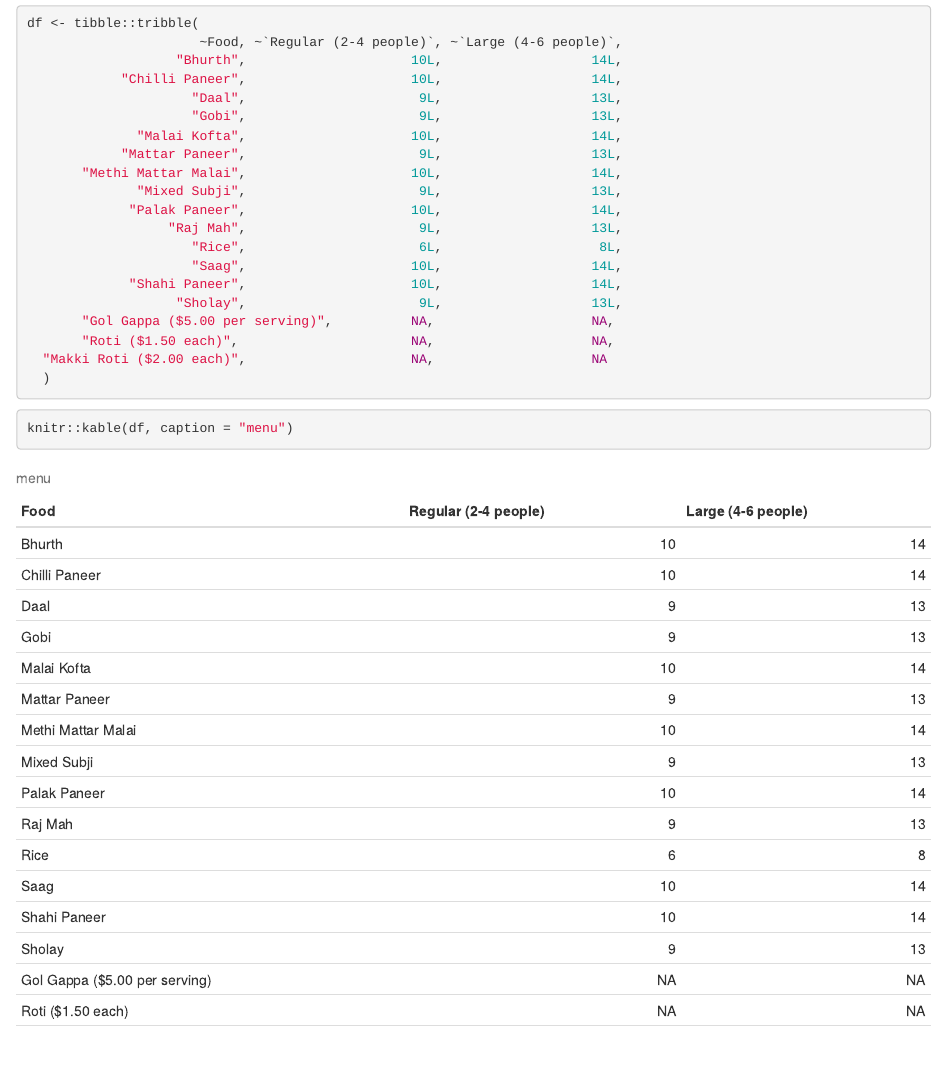
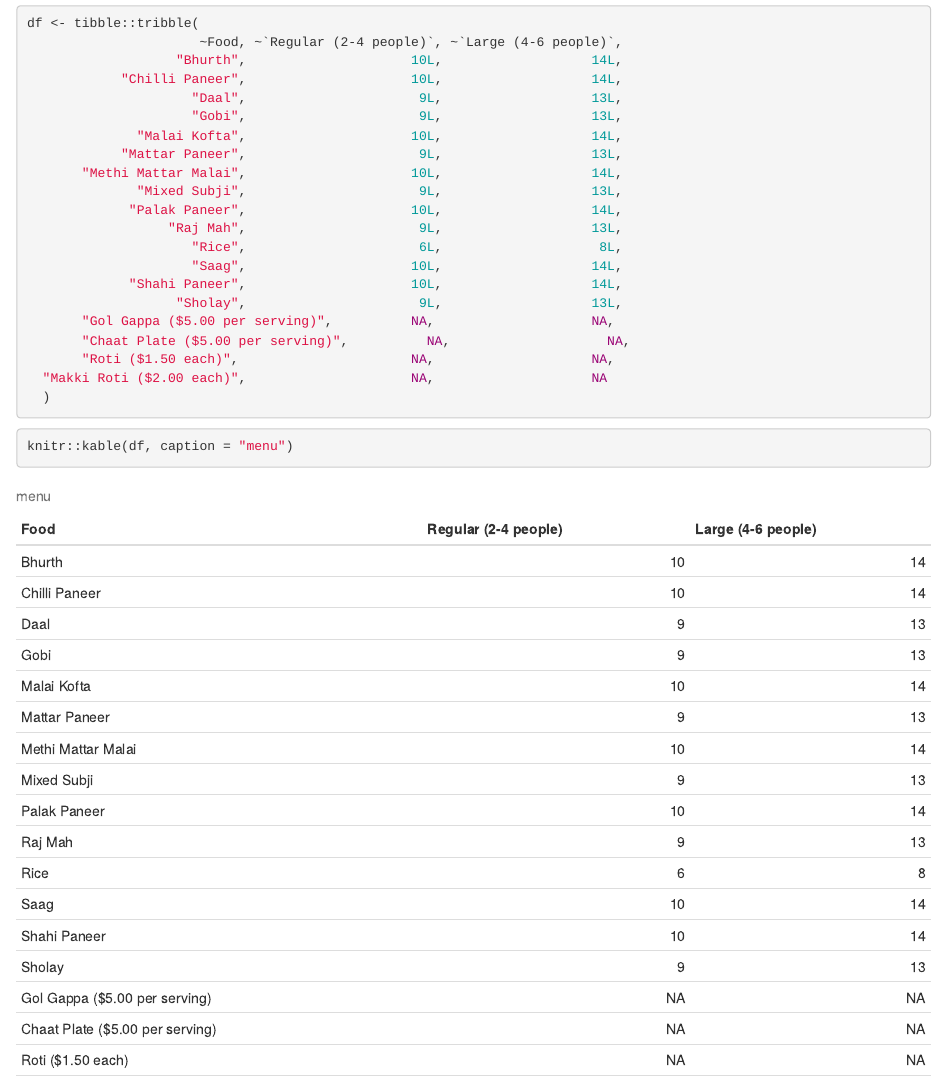
Before and after one commit to j450h1/www.gailoskitchen.com, an R Markdown document (scripts/menu_to_image.Rmd): the page in a window 1100 px wide, from 70 px down. Rendered offline with R 4.5, knitr and Pandoc, with nearby package versions; some code elsewhere in the file could not run offline.

Commit message:
Update menu with chaat

```diff
--- a/scripts/menu_to_image.Rmd
+++ b/scripts/menu_to_image.Rmd
@@ -30,6 +30,7 @@ df <- tibble::tribble(
              "Shahi Paneer",                     10L,                   14L,
                    "Sholay",                      9L,                   13L,
        "Gol Gappa ($5.00 per serving)",          NA,                    NA,
+       "Chaat Plate ($5.00 per serving)",          NA,                    NA,
        "Roti ($1.50 each)",                      NA,                    NA,
   "Makki Roti ($2.00 each)",                     NA,                    NA
   )
```
Also changed, not shown: content/recipes/menu/samosas.png, scripts/menu.png, scripts/menu1.jpg, scripts/menu_to_image.html.
